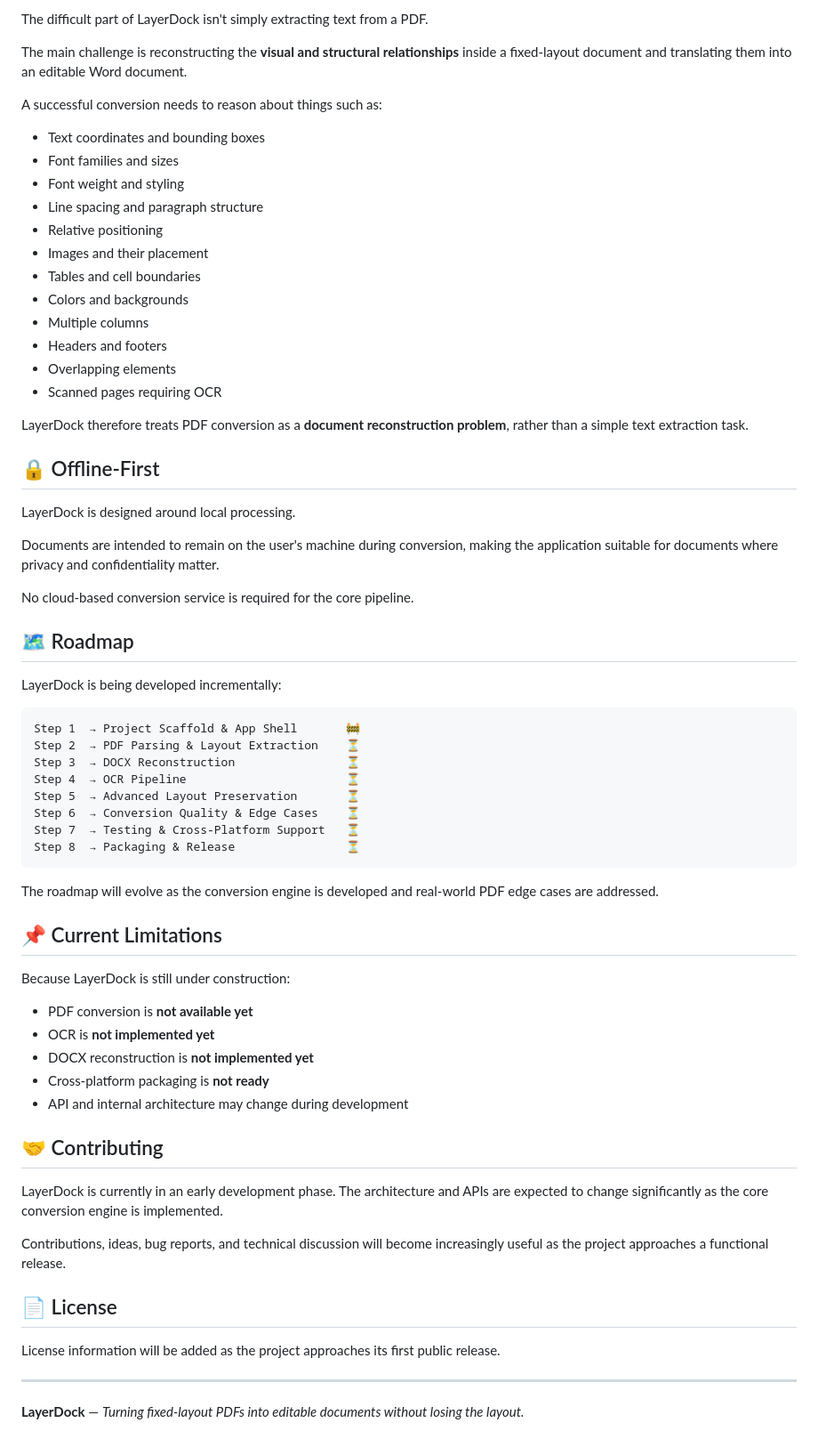
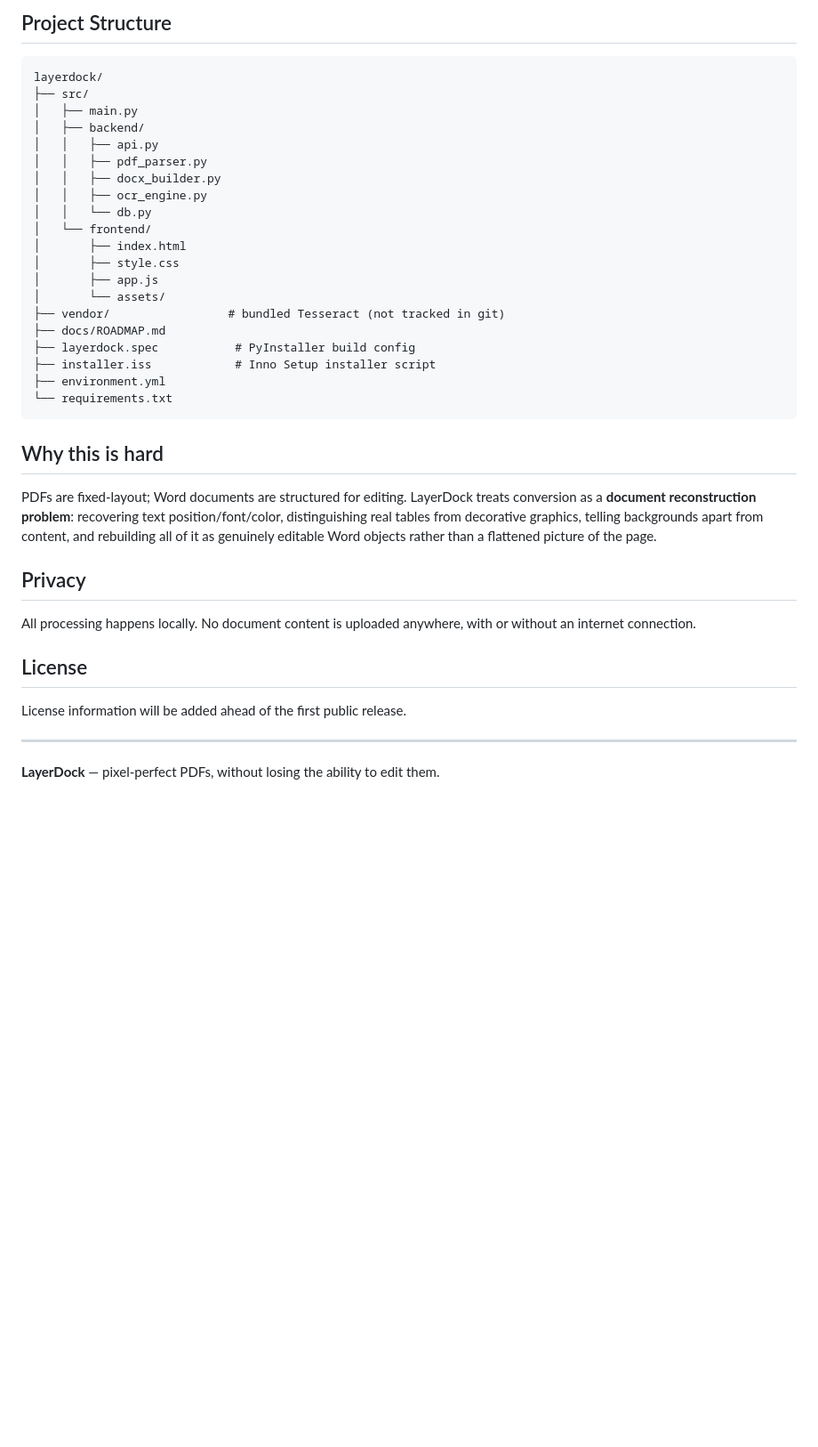
Before and after one commit to obligator11/layerdock, a Markdown page: README.md, the part around one of its changes. Shown at 89% size. GitHub-like rendering; blank space fills up the shorter version.

````diff
--- a/README.md
+++ b/README.md
@@ -143,70 +98,41 @@ The exact packages may vary depending on your Linux distribution.
 
-The difficult part of LayerDock isn't simply extracting text from a PDF.
-
-The main challenge is reconstructing the **visual and structural relationships** inside a fixed-layout document and translating them into an editable Word document.
-
-A successful conversion needs to reason about things such as:
-
-* Text coordinates and bounding boxes
-* Font families and sizes
-* Font weight and styling
-* Line spacing and paragraph structure
-* Relative positioning
-* Images and their placement
-* Tables and cell boundaries
-* Colors and backgrounds
-* Multiple columns
-* Headers and footers
-* Overlapping elements
-* Scanned pages requiring OCR
-
-LayerDock therefore treats PDF conversion as a **document reconstruction problem**, rather than a simple text extraction task.
-
-## 🔒 Offline-First
-
-LayerDock is designed around local processing.
-
-Documents are intended to remain on the user's machine during conversion, making the application suitable for documents where privacy and confidentiality matter.
-
-No cloud-based conversion service is required for the core pipeline.
-
-## 🗺️ Roadmap
-
-LayerDock is being developed incrementally:
+## Project Structure
 
 ```text
-Step 1  → Project Scaffold & App Shell       🚧
-Step 2  → PDF Parsing & Layout Extraction    ⏳
-Step 3  → DOCX Reconstruction                ⏳
-Step 4  → OCR Pipeline                       ⏳
-Step 5  → Advanced Layout Preservation       ⏳
-Step 6  → Conversion Quality & Edge Cases    ⏳
-Step 7  → Testing & Cross-Platform Support   ⏳
-Step 8  → Packaging & Release                ⏳
+layerdock/
+├── src/
+│   ├── main.py
+│   ├── backend/
+│   │   ├── api.py
+│   │   ├── pdf_parser.py
+│   │   ├── docx_builder.py
+│   │   ├── ocr_engine.py
+│   │   └── db.py
+│   └── frontend/
+│       ├── index.html
+│       ├── style.css
+│       ├── app.js
+│       └── assets/
+├── vendor/                 # bundled Tesseract (not tracked in git)
+├── docs/ROADMAP.md
+├── layerdock.spec           # PyInstaller build config
+├── installer.iss            # Inno Setup installer script
+├── environment.yml
+└── requirements.txt
 ```
 
-The roadmap will evolve as the conversion engine is developed and real-world PDF edge cases are addressed.
+## Why this is hard
 
-## 📌 Current Limitations
+PDFs are fixed-layout; Word documents are structured for editing. LayerDock treats conversion as a **document reconstruction problem**: recovering text position/font/color, distinguishing real tables from decorative graphics, telling backgrounds apart from content, and rebuilding all of it as genuinely editable Word objects rather than a flattened picture of the page.
 
-Because LayerDock is still under construction:
+## Privacy
 
-* PDF conversion is **not available yet**
-* OCR is **not implemented yet**
-* DOCX reconstruction is **not implemented yet**
-* Cross-platform packaging is **not ready**
-* API and internal architecture may change during development
+All processing happens locally. No document content is uploaded anywhere, with or without an internet connection.
 
-## 🤝 Contributing
+## License
 
-LayerDock is currently in an early development phase. The architecture and APIs are expected to change significantly as the core conversion engine is implemented.
-
-Contributions, ideas, bug reports, and technical discussion will become increasingly useful as the project approaches a functional release.
-
-## 📄 License
-
-License information will be added as the project approaches its first public release.
+License information will be added ahead of the first public release.
 
 ---
 
-**LayerDock** — *Turning fixed-layout PDFs into editable documents without losing the layout.*
+**LayerDock** — pixel-perfect PDFs, without losing the ability to edit them.
````
Also changed, not shown: other parts of README.md (+57 -102 lines).
